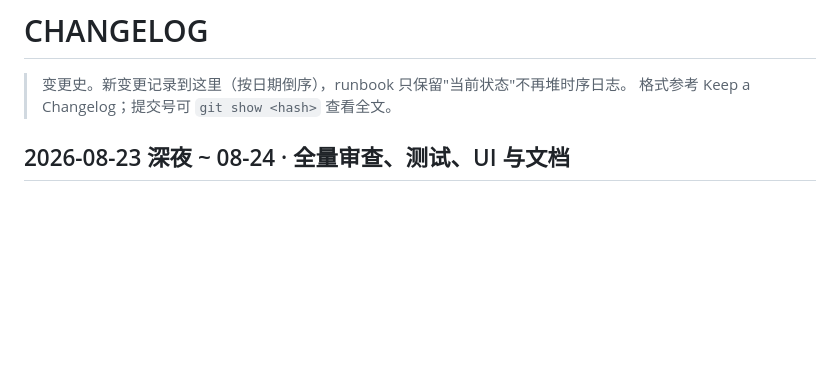
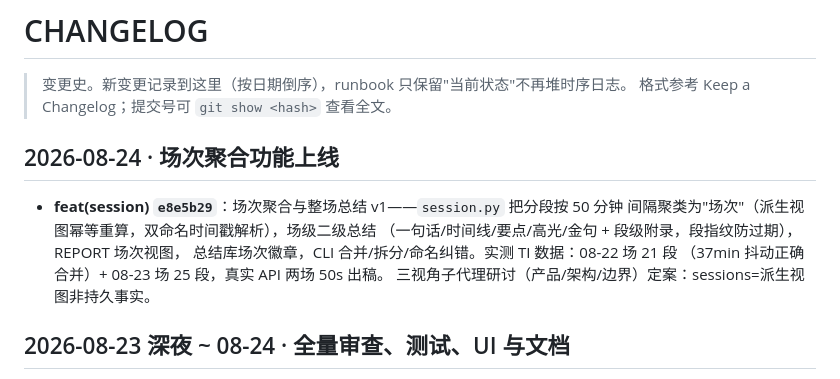
Before and after one commit to koofp/broadcast-live-tools, a Markdown page: CHANGELOG.md, the part around the change. GitHub-like rendering; blank space fills up the shorter version.

```diff
--- a/CHANGELOG.md
+++ b/CHANGELOG.md
@@ -2,6 +2,15 @@
 
 > 变更史。新变更记录到这里（按日期倒序），runbook 只保留"当前状态"不再堆时序日志。
 > 格式参考 Keep a Changelog；提交号可 `git show <hash>` 查看全文。
+
+## 2026-08-24 · 场次聚合功能上线
+
+- **feat(session) `e8e5b29`**：场次聚合与整场总结 v1——`session.py` 把分段按 50 分钟
+  间隔聚类为"场次"（派生视图幂等重算，双命名时间戳解析），场级二级总结
+ （一句话/时间线/要点/高光/金句 + 段级附录，段指纹防过期），REPORT 场次视图，
+  总结库场次徽章，CLI 合并/拆分/命名纠错。实测 TI 数据：08-22 场 21 段
+ （37min 抖动正确合并）+ 08-23 场 25 段，真实 API 两场 50s 出稿。
+  三视角子代理研讨（产品/架构/边界）定案：sessions=派生视图非持久事实。
 
 ## 2026-08-23 深夜 ~ 08-24 · 全量审查、测试、UI 与文档
 
```
Also changed, not shown: README.md (+1 -1 lines), bilive-runbook.md (+2 -0 lines).
